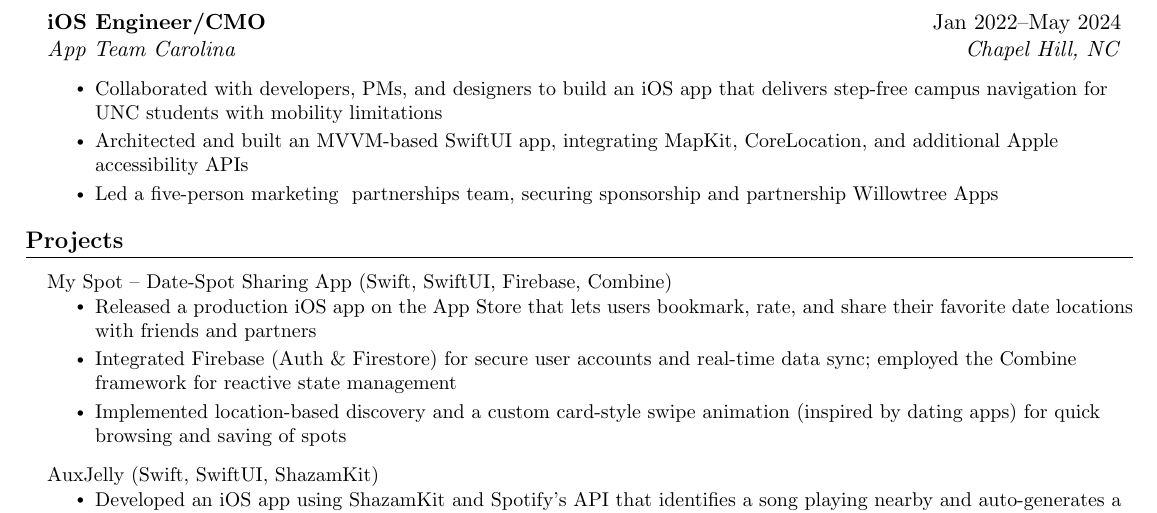
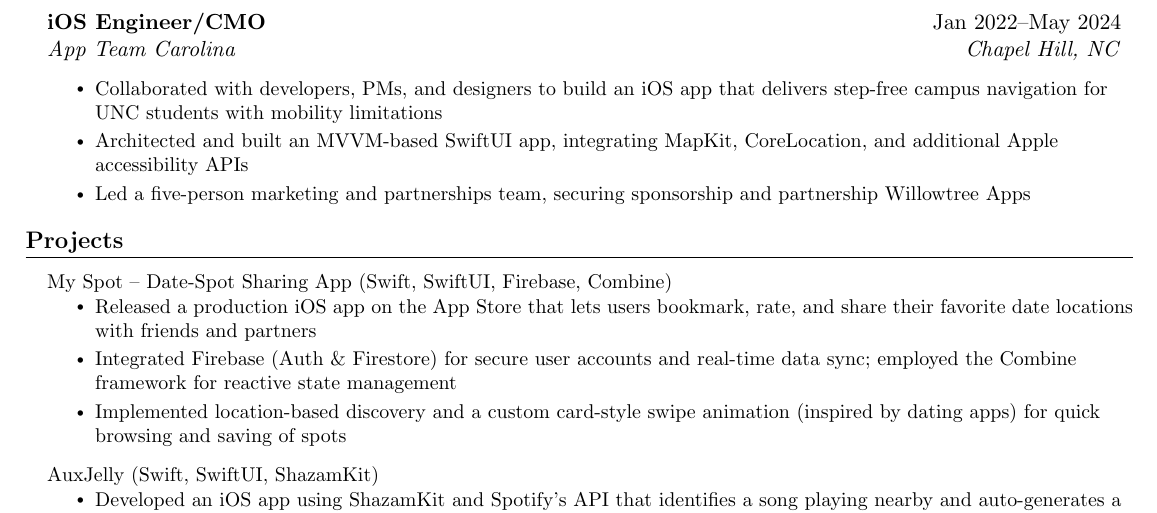
Before and after one commit to wastilla/will-astilla-resume, a LaTeX CV (resume.tex): part of the page, cut so that both start at the same text. Compiled offline with pdfLaTeX.

Commit message:
Replace & character with spelling

```diff
--- a/resume.tex
+++ b/resume.tex
@@ -118,7 +118,7 @@
     \resumeItemListStart
       \resumeItem{Collaborated with developers, PMs, and designers to build an iOS app that delivers step-free campus navigation for UNC students with mobility limitations}
       \resumeItem{Architected and built an MVVM-based SwiftUI app, integrating MapKit, CoreLocation, and additional Apple accessibility APIs}
-      \resumeItem{Led a five-person marketing & partnerships team, securing sponsorship and partnership Willowtree Apps}
+      \resumeItem{Led a five-person marketing and partnerships team, securing sponsorship and partnership Willowtree Apps}
     \resumeItemListEnd
   \resumeSubHeadingListEnd
 
```
